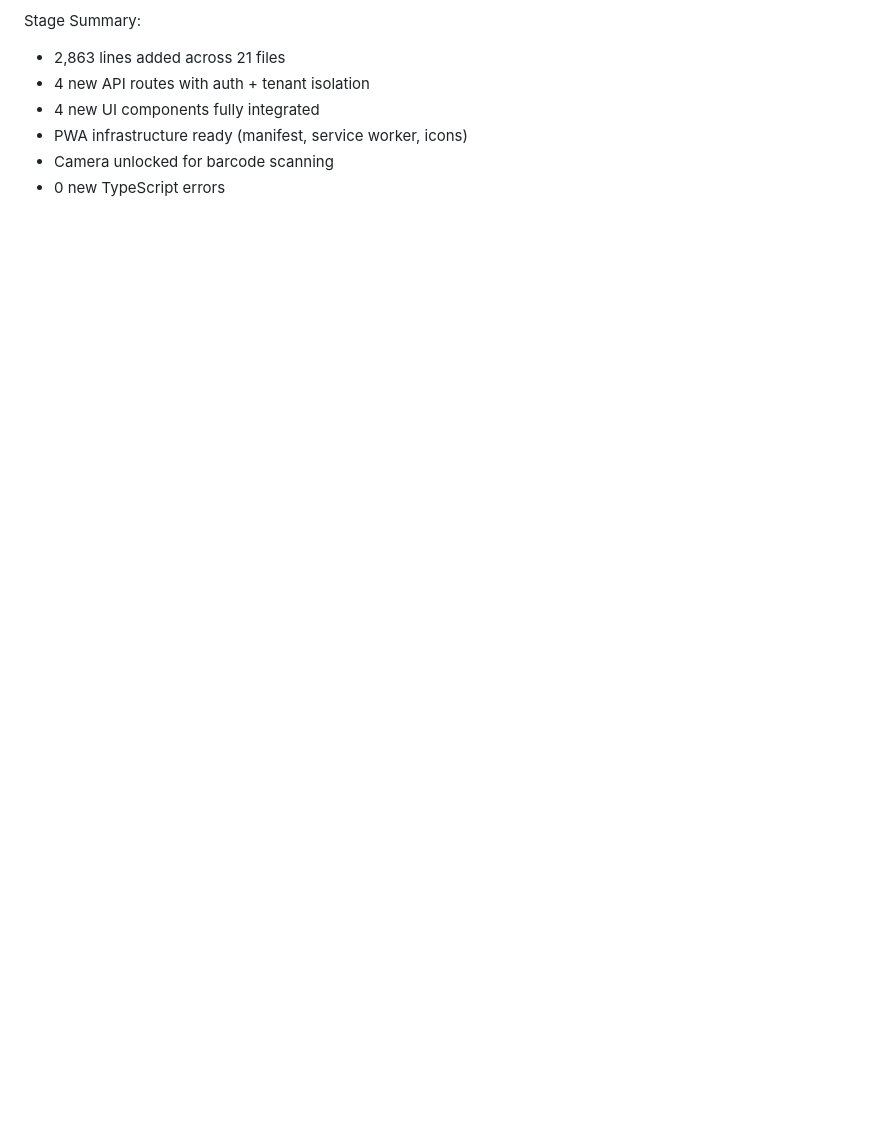
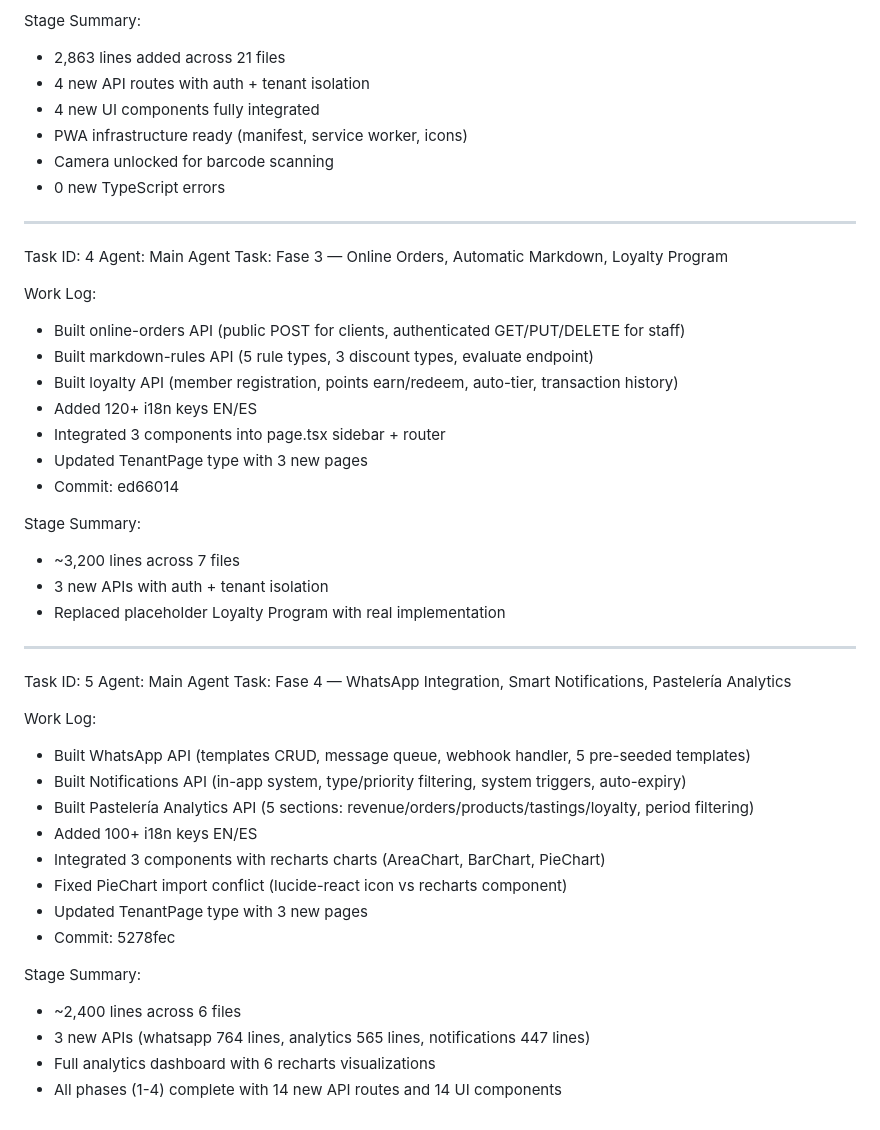
Before and after one commit to reymorsupplies-code/zeitgeist-business-solutions, a Markdown page: worklog.md, the part around the change. Rendered like a GitHub page; blank space fills up the shorter version.

Commit message:
716d32d8-d23f-496f-a3e8-3b235b179b90

```diff
--- a/worklog.md
+++ b/worklog.md
@@ -79,3 +79,43 @@ Stage Summary:
 - PWA infrastructure ready (manifest, service worker, icons)
 - Camera unlocked for barcode scanning
 - 0 new TypeScript errors
+
+---
+Task ID: 4
+Agent: Main Agent
+Task: Fase 3 — Online Orders, Automatic Markdown, Loyalty Program
+
+Work Log:
+- Built online-orders API (public POST for clients, authenticated GET/PUT/DELETE for staff)
+- Built markdown-rules API (5 rule types, 3 discount types, evaluate endpoint)
+- Built loyalty API (member registration, points earn/redeem, auto-tier, transaction history)
+- Added 120+ i18n keys EN/ES
+- Integrated 3 components into page.tsx sidebar + router
+- Updated TenantPage type with 3 new pages
+- Commit: ed66014
+
+Stage Summary:
+- ~3,200 lines across 7 files
+- 3 new APIs with auth + tenant isolation
+- Replaced placeholder Loyalty Program with real implementation
+
+---
+Task ID: 5
+Agent: Main Agent
+Task: Fase 4 — WhatsApp Integration, Smart Notifications, Pastelería Analytics
+
+Work Log:
+- Built WhatsApp API (templates CRUD, message queue, webhook handler, 5 pre-seeded templates)
+- Built Notifications API (in-app system, type/priority filtering, system triggers, auto-expiry)
+- Built Pastelería Analytics API (5 sections: revenue/orders/products/tastings/loyalty, period filtering)
+- Added 100+ i18n keys EN/ES
+- Integrated 3 components with recharts charts (AreaChart, BarChart, PieChart)
+- Fixed PieChart import conflict (lucide-react icon vs recharts component)
+- Updated TenantPage type with 3 new pages
+- Commit: 5278fec
+
+Stage Summary:
+- ~2,400 lines across 6 files
+- 3 new APIs (whatsapp 764 lines, analytics 565 lines, notifications 447 lines)
+- Full analytics dashboard with 6 recharts visualizations
+- All phases (1-4) complete with 14 new API routes and 14 UI components
```
